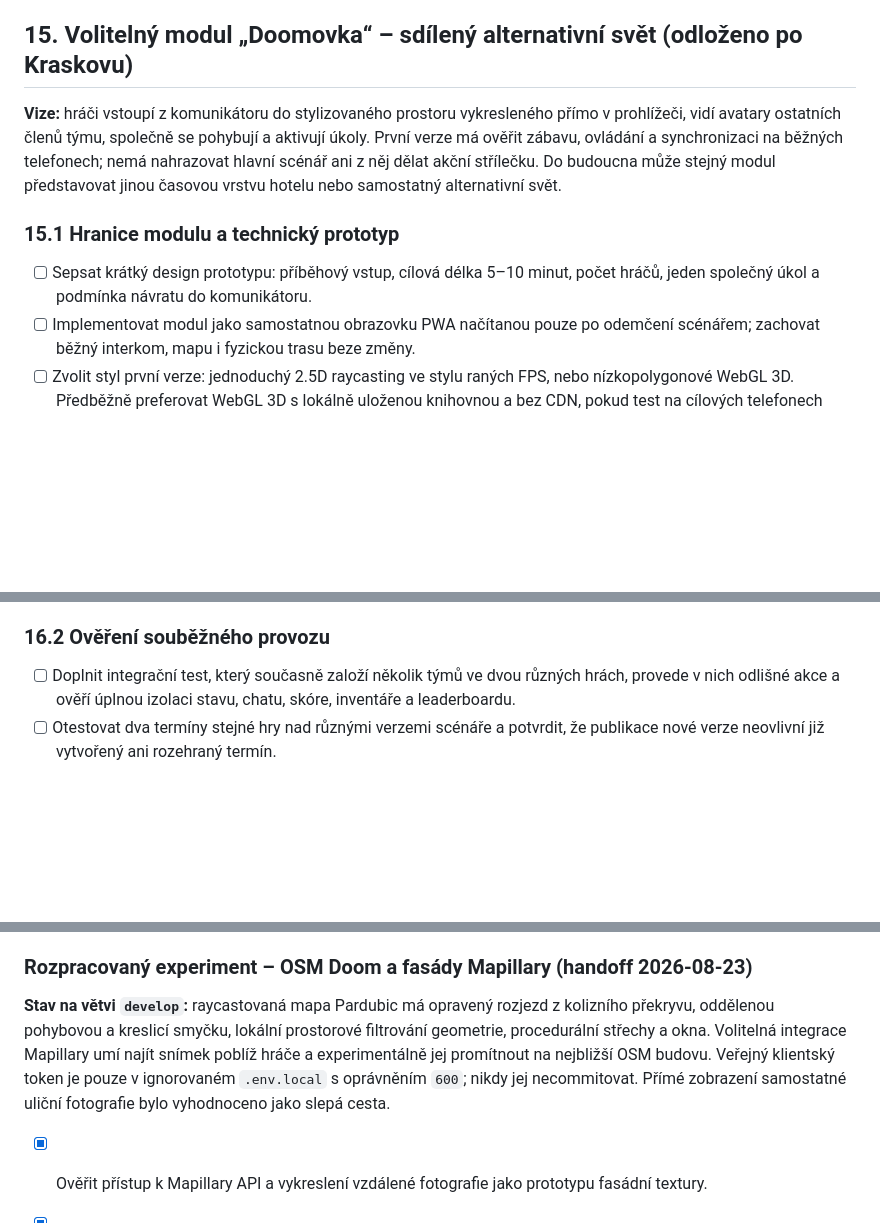
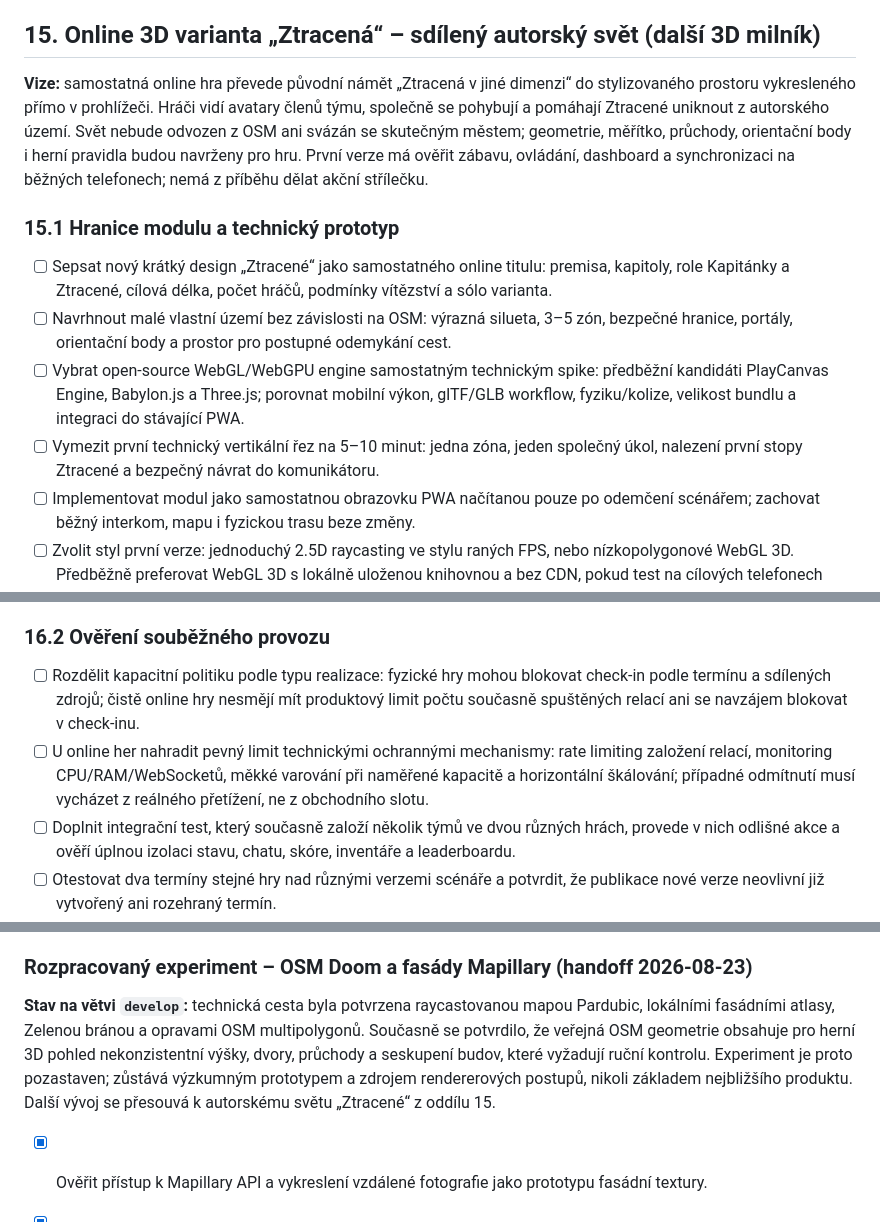
Before and after one commit to AntoninMicka/Escape_Bot, a Markdown page: todo.md, 3 parts joined by grey strips. Rendered like a GitHub page; blank space fills up the shorter version.

Commit message:
redirect roadmap to Lost online world

```diff
--- a/todo.md
+++ b/todo.md
@@ -661,13 +663,16 @@ Původní stručný záměr je rozpracován v oddílu 19. Editor nemá být svá
 - [ ] Připravit DNS, reverzní proxy, bezpečnostní hlavičky, rate limiting a plán rollbacku.
 - [ ] Provést zkušební migraci kopií lokálních dat, ověřit počty relací a Síň slávy a teprve potom přepnout produkční DNS.
 
-## 15. Volitelný modul „Doomovka“ – sdílený alternativní svět (odloženo po Kraskovu)
+## 15. Online 3D varianta „Ztracená“ – sdílený autorský svět (další 3D milník)
 
-**Vize:** hráči vstoupí z komunikátoru do stylizovaného prostoru vykresleného přímo v prohlížeči, vidí avatary ostatních členů týmu, společně se pohybují a aktivují úkoly. První verze má ověřit zábavu, ovládání a synchronizaci na běžných telefonech; nemá nahrazovat hlavní scénář ani z něj dělat akční střílečku. Do budoucna může stejný modul představovat jinou časovou vrstvu hotelu nebo samostatný alternativní svět.
+**Vize:** samostatná online hra převede původní námět „Ztracená v jiné dimenzi“ do stylizovaného prostoru vykresleného přímo v prohlížeči. Hráči vidí avatary členů týmu, společně se pohybují a pomáhají Ztracené uniknout z autorského území. Svět nebude odvozen z OSM ani svázán se skutečným městem; geometrie, měřítko, průchody, orientační body i herní pravidla budou navrženy pro hru. První verze má ověřit zábavu, ovládání, dashboard a synchronizaci na běžných telefonech; nemá z příběhu dělat akční střílečku.
 
 ### 15.1 Hranice modulu a technický prototyp
 
-- [ ] Sepsat krátký design prototypu: příběhový vstup, cílová délka 5–10 minut, počet hráčů, jeden společný úkol a podmínka návratu do komunikátoru.
+- [ ] Sepsat nový krátký design „Ztracené“ jako samostatného online titulu: premisa, kapitoly, role Kapitánky a Ztracené, cílová délka, počet hráčů, podmínky vítězství a sólo varianta.
+- [ ] Navrhnout malé vlastní území bez závislosti na OSM: výrazná silueta, 3–5 zón, bezpečné hranice, portály, orientační body a prostor pro postupné odemykání cest.
+- [ ] Vybrat open-source WebGL/WebGPU engine samostatným technickým spike: předběžní kandidáti PlayCanvas Engine, Babylon.js a Three.js; porovnat mobilní výkon, glTF/GLB workflow, fyziku/kolize, velikost bundlu a integraci do stávající PWA.
+- [ ] Vymezit první technický vertikální řez na 5–10 minut: jedna zóna, jeden společný úkol, nalezení první stopy Ztracené a bezpečný návrat do komunikátoru.
 - [ ] Implementovat modul jako samostatnou obrazovku PWA načítanou pouze po odemčení scénářem; zachovat běžný interkom, mapu i fyzickou trasu beze změny.
 - [ ] Zvolit styl první verze: jednoduchý 2.5D raycasting ve stylu raných FPS, nebo nízkopolygonové WebGL 3D. Předběžně preferovat WebGL 3D s lokálně uloženou knihovnou a bez CDN, pokud test na cílových telefonech potvrdí stabilní výkon.
 - [ ] Vykreslovat svět kompletně na zařízení hráče; neposílat obraz ze serveru ani mezi hráči.
@@ -745,6 +751,8 @@ Původní stručný záměr je rozpracován v oddílu 19. Editor nemá být svá
 
 ### 16.2 Ověření souběžného provozu
 
+- [ ] Rozdělit kapacitní politiku podle typu realizace: fyzické hry mohou blokovat check-in podle termínu a sdílených zdrojů; čistě online hry nesmějí mít produktový limit počtu současně spuštěných relací ani se navzájem blokovat v check-inu.
+- [ ] U online her nahradit pevný limit technickými ochrannými mechanismy: rate limiting založení relací, monitoring CPU/RAM/WebSocketů, měkké varování při naměřené kapacitě a horizontální škálování; případné odmítnutí musí vycházet z reálného přetížení, ne z obchodního slotu.
 - [ ] Doplnit integrační test, který současně založí několik týmů ve dvou různých hrách, provede v nich odlišné akce a ověří úplnou izolaci stavu, chatu, skóre, inventáře a leaderboardu.
 - [ ] Otestovat dva termíny stejné hry nad různými verzemi scénáře a potvrdit, že publikace nové verze neovlivní již vytvořený ani rozehraný termín.
 - [ ] Otestovat souběžné WebSocket broadcasty, reconnect, restart backendu, administrátorský dohled a ukončení jedné hry bez dopadu na ostatní.
@@ -1084,7 +1092,7 @@ Původní stručný záměr je rozpracován v oddílu 19. Editor nemá být svá
 
 ### Rozpracovaný experiment – OSM Doom a fasády Mapillary (handoff 2026-08-23)
 
-**Stav na větvi `develop`:** raycastovaná mapa Pardubic má opravený rozjezd z kolizního překryvu, oddělenou pohybovou a kreslicí smyčku, lokální prostorové filtrování geometrie, procedurální střechy a okna. Volitelná integrace Mapillary umí najít snímek poblíž hráče a experimentálně jej promítnout na nejbližší OSM budovu. Veřejný klientský token je pouze v ignorovaném `.env.local` s oprávněním `600`; nikdy jej necommitovat. Přímé zobrazení samostatné uliční fotografie bylo vyhodnoceno jako slepá cesta.
+**Stav na větvi `develop`:** technická cesta byla potvrzena raycastovanou mapou Pardubic, lokálními fasádními atlasy, Zelenou bránou a opravami OSM multipolygonů. Současně se potvrdilo, že veřejná OSM geometrie obsahuje pro herní 3D pohled nekonzistentní výšky, dvory, průchody a seskupení budov, které vyžadují ruční kontrolu. Experiment je proto pozastaven; zůstává výzkumným prototypem a zdrojem rendererových postupů, nikoli základem nejbližšího produktu. Další vývoj se přesouvá k autorskému světu „Ztracené“ z oddílu 15.
 
 - [x] Ověřit přístup k Mapillary API a vykreslení vzdálené fotografie jako prototypu fasádní textury.
 - [x] Doplnit stabilní souřadnici zásahu paprsku po hraně budovy, aby textura při pohybu neplavala.
```
Also changed, not shown: other parts of todo.md (+3 -0 lines).
